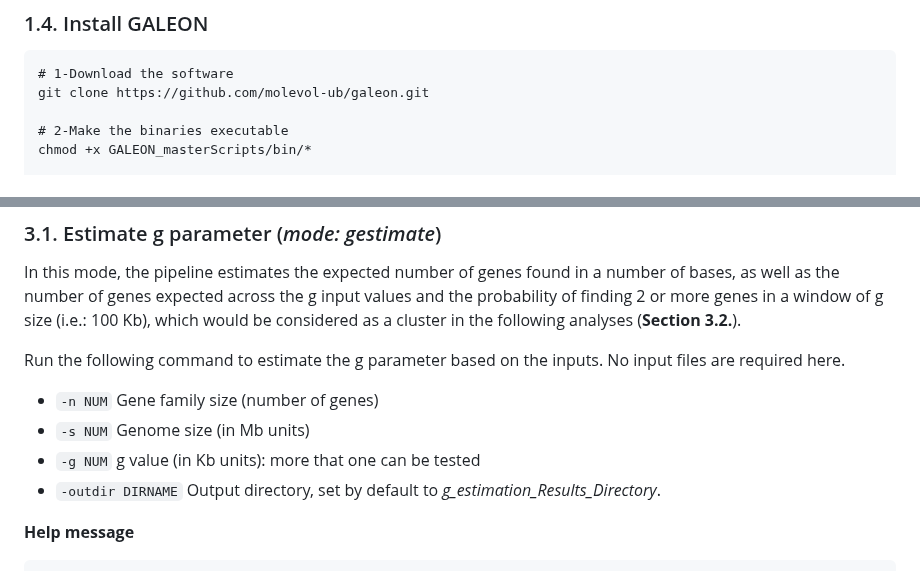
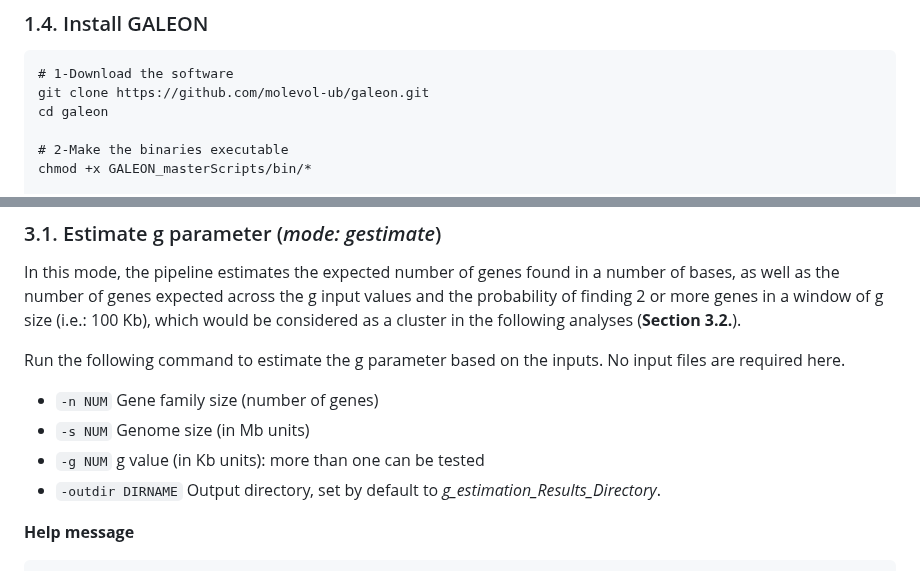
Before and after one commit to molevol-ub/galeon, a Markdown page: README.md, 2 parts joined by grey strips. GitHub-like rendering.

````diff
--- a/README.md
+++ b/README.md
@@ -100,6 +100,7 @@ Tested software versions:
 ```
 # 1-Download the software
 git clone https://github.com/molevol-ub/galeon.git
+cd galeon
 
 # 2-Make the binaries executable
 chmod +x GALEON_masterScripts/bin/*
@@ -254,7 +255,7 @@ Run the following command to estimate the g parameter based on the inputs. No in
 
 - `-n NUM` Gene family size (number of genes)
 - `-s NUM` Genome size (in Mb units)
-- `-g NUM` g value (in Kb units): more that one can be tested
+- `-g NUM` g value (in Kb units): more than one can be tested
 - `-outdir DIRNAME` Output directory, set by default to *g_estimation_Results_Directory*.
 
 **Help message**
````
